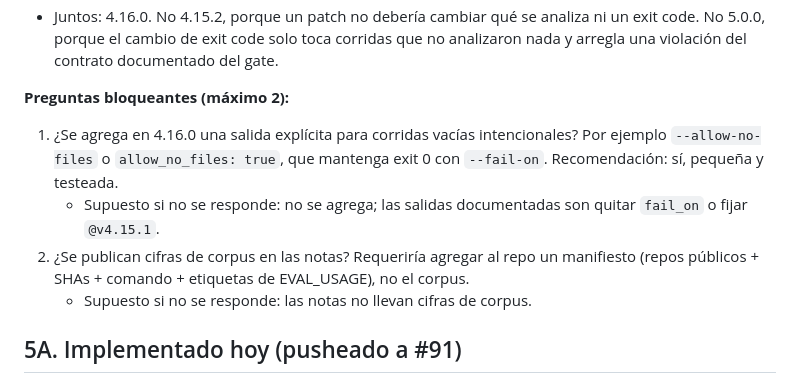
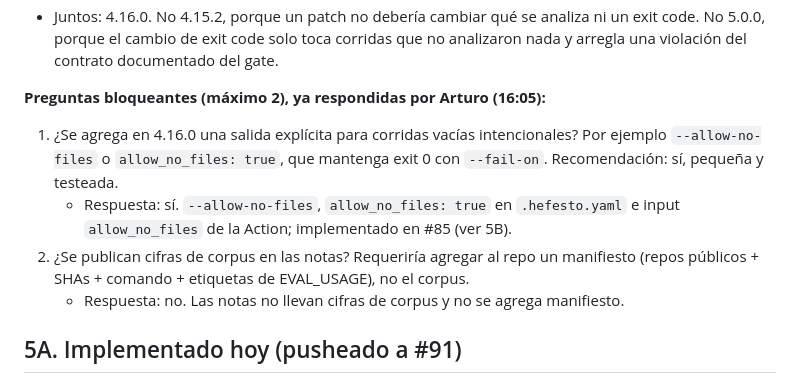
Before and after one commit to artvepa80/Agents-Hefesto, a Markdown page: docs/worklog/2026-10-11-preparacion-4.16.0.md, the part around one of its changes. GitHub-like rendering.

```diff
--- a/docs/worklog/2026-10-11-preparacion-4.16.0.md
+++ b/docs/worklog/2026-10-11-preparacion-4.16.0.md
@@ -181,15 +181,15 @@ f) `release.yml`:
   code. No 5.0.0, porque el cambio de exit code solo toca corridas que no analizaron nada y
   arregla una violación del contrato documentado del gate.
 
-**Preguntas bloqueantes (máximo 2):**
+**Preguntas bloqueantes (máximo 2), ya respondidas por Arturo (16:05):**
 1. ¿Se agrega en 4.16.0 una salida explícita para corridas vacías intencionales? Por
    ejemplo `--allow-no-files` o `allow_no_files: true`, que mantenga exit 0 con
    `--fail-on`. Recomendación: sí, pequeña y testeada.
-   - Supuesto si no se responde: no se agrega; las salidas documentadas son quitar
-     `fail_on` o fijar `@v4.15.1`.
+   - Respuesta: sí. `--allow-no-files`, `allow_no_files: true` en `.hefesto.yaml` e input
+     `allow_no_files` de la Action; implementado en #85 (ver 5B).
 2. ¿Se publican cifras de corpus en las notas? Requeriría agregar al repo un manifiesto
    (repos públicos + SHAs + comando + etiquetas de EVAL_USAGE), no el corpus.
-   - Supuesto si no se responde: las notas no llevan cifras de corpus.
+   - Respuesta: no. Las notas no llevan cifras de corpus y no se agrega manifiesto.
 
 ## 5A. Implementado hoy (pusheado a #91)
 
```
Also changed, not shown: other parts of docs/worklog/2026-10-11-preparacion-4.16.0.md (+36 -3 lines).
